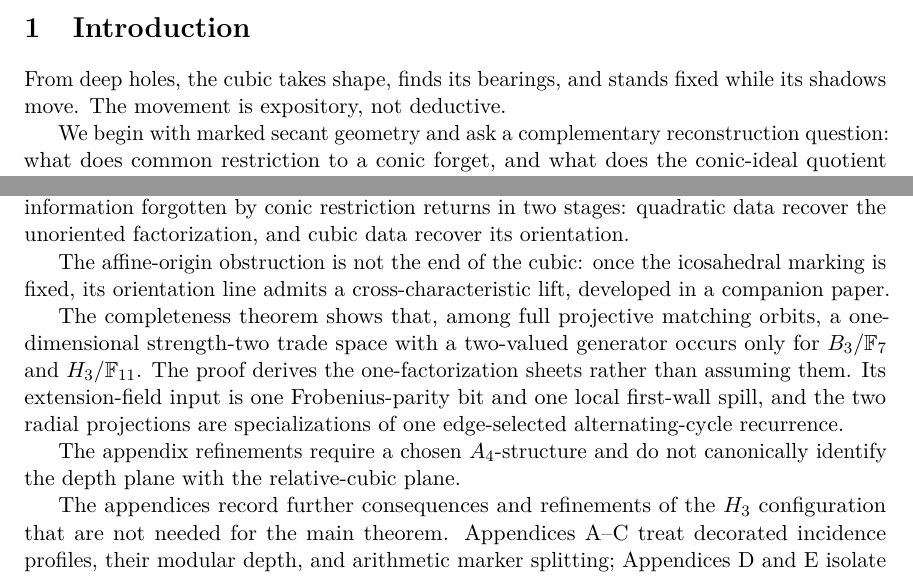
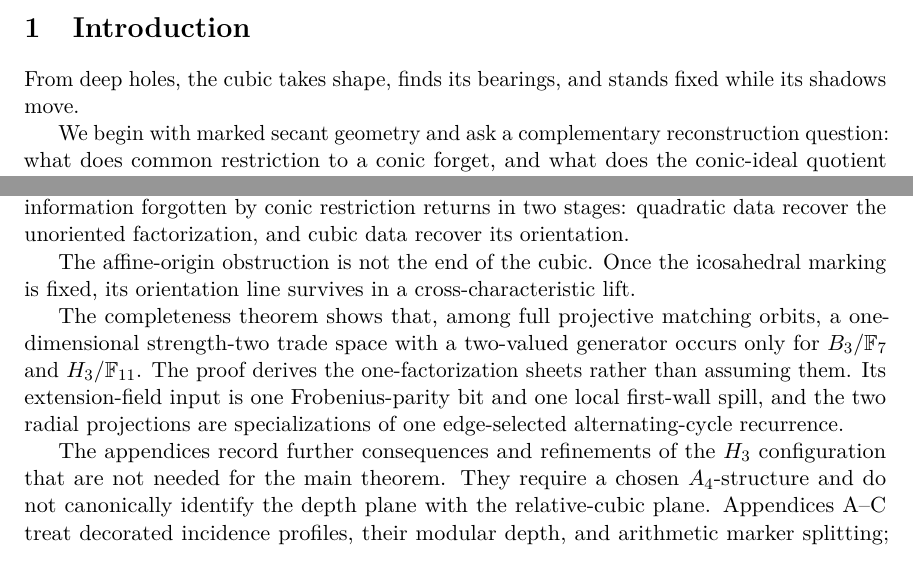
Before and after one commit to tavisrudd/clebsch-factorization, a LaTeX paper (clebsch_factorization.tex): two parts of pages 1 and 18 of 30, joined at a grey line, cut so that both start at the same text. Compiled offline with pdfLaTeX.

Commit message:
Let the trilogy framing speak for itself

```diff
--- a/clebsch_factorization.tex
+++ b/clebsch_factorization.tex
@@ -70,7 +70,7 @@ cubic inverse system; modular representation.
 \section{Introduction}
 
 From deep holes, the cubic takes shape, finds its bearings, and stands fixed
-while its shadows move.  The movement is expository, not deductive.
+while its shadows move.
 
 We begin with marked secant geometry and ask a complementary reconstruction
 question: what does common restriction to a conic forget, and what does the
@@ -1414,9 +1414,9 @@ information forgotten by conic restriction returns in two stages:
 quadratic data recover the unoriented factorization, and cubic data
 recover its orientation.
 
-The affine-origin obstruction is not the end of the cubic: once the
-icosahedral marking is fixed, its orientation line admits a
-cross-characteristic lift, developed in a companion paper.
+The affine-origin obstruction is not the end of the cubic.  Once the
+icosahedral marking is fixed, its orientation line survives in a
+cross-characteristic lift.
 
 The completeness theorem shows that, among full projective matching orbits,
 a one-dimensional strength-two trade space with a two-valued generator
@@ -1426,13 +1426,12 @@ extension-field input is one Frobenius-parity bit and one local
 first-wall spill, and the two radial projections are specializations of
 one edge-selected alternating-cycle recurrence.
 
-The appendix refinements require a chosen \(A_4\)-structure and do not
-canonically identify the depth plane with the relative-cubic plane.
-
 \appendix
 
 The appendices record further consequences and refinements of the
-\(H_3\) configuration that are not needed for the main theorem.
+\(H_3\) configuration that are not needed for the main theorem.  They
+require a chosen \(A_4\)-structure and do not canonically identify the
+depth plane with the relative-cubic plane.
 Appendices A--C treat
 decorated incidence profiles, their modular depth, and arithmetic marker
 splitting; Appendices D and E isolate the resulting cubic structures.
```
Also changed, not shown: clebsch_factorization.pdf, 2 other files.
